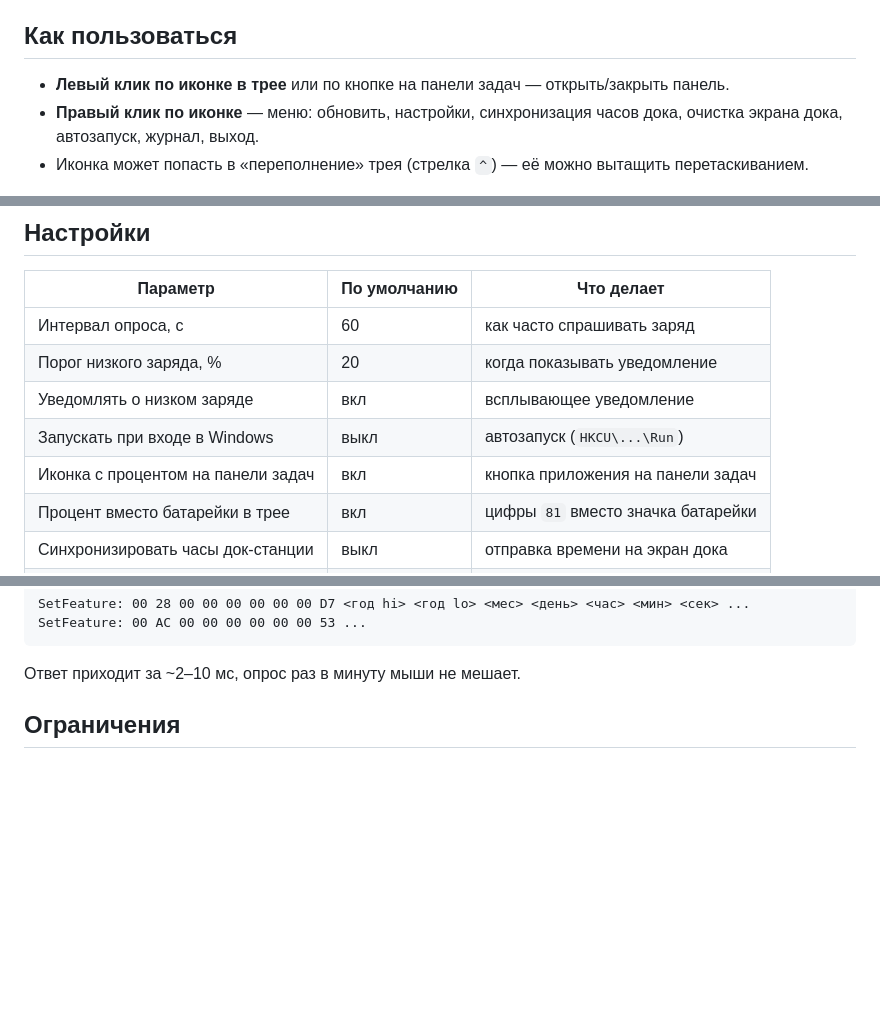
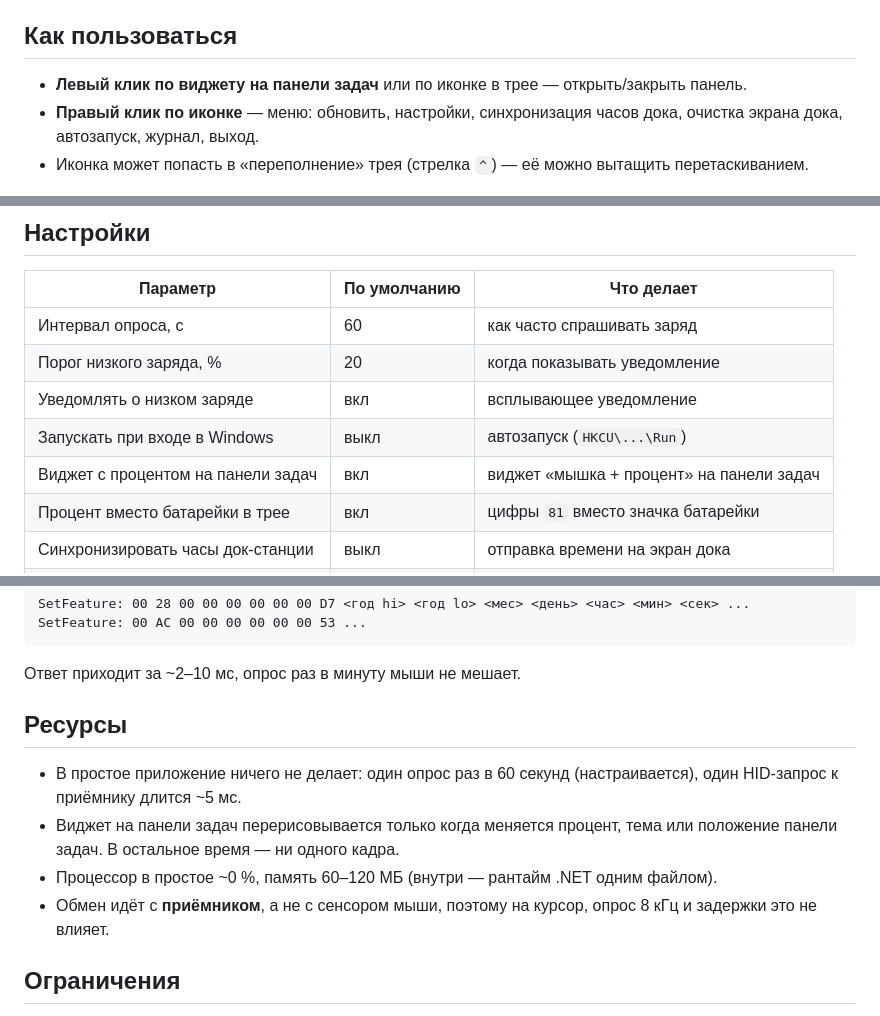
Before and after one commit to kragel004-lab/ajazz-battery, a Markdown page: README.md, 3 parts joined by grey strips. Drawn GitHub-style; blank space fills up the shorter version.

````diff
--- a/README.md
+++ b/README.md
@@ -59,7 +61,7 @@ AJAZZ-Battery-Setup.exe /S --dir "D:\Apps\AJAZZ Battery" --no-autostart --no-des
 
 ## Как пользоваться
 
-- **Левый клик по иконке в трее** или по кнопке на панели задач — открыть/закрыть панель.
+- **Левый клик по виджету на панели задач** или по иконке в трее — открыть/закрыть панель.
 - **Правый клик по иконке** — меню: обновить, настройки, синхронизация часов дока, очистка экрана
   дока, автозапуск, журнал, выход.
 - Иконка может попасть в «переполнение» трея (стрелка `^`) — её можно вытащить перетаскиванием.
@@ -72,7 +74,7 @@ AJAZZ-Battery-Setup.exe /S --dir "D:\Apps\AJAZZ Battery" --no-autostart --no-des
 | Порог низкого заряда, % | 20 | когда показывать уведомление |
 | Уведомлять о низком заряде | вкл | всплывающее уведомление |
 | Запускать при входе в Windows | выкл | автозапуск (`HKCU\...\Run`) |
-| Иконка с процентом на панели задач | вкл | кнопка приложения на панели задач |
+| Виджет с процентом на панели задач | вкл | виджет «мышка + процент» на панели задач |
 | Процент вместо батарейки в трее | вкл | цифры `81` вместо значка батарейки |
 | Синхронизировать часы док-станции | выкл | отправка времени на экран дока |
 | Интервал синхронизации, мин | 60 | как часто повторять |
@@ -120,6 +122,16 @@ SetFeature: 00 AC 00 00 00 00 00 00 53 ...
 ```
 
 Ответ приходит за ~2–10 мс, опрос раз в минуту мыши не мешает.
+
+## Ресурсы
+
+- В простое приложение ничего не делает: один опрос раз в 60 секунд (настраивается), один
+  HID-запрос к приёмнику длится ~5 мс.
+- Виджет на панели задач перерисовывается только когда меняется процент, тема или положение
+  панели задач. В остальное время — ни одного кадра.
+- Процессор в простое ~0 %, память 60–120 МБ (внутри — рантайм .NET одним файлом).
+- Обмен идёт с **приёмником**, а не с сенсором мыши, поэтому на курсор, опрос 8 кГц и задержки
+  это не влияет.
 
 ## Ограничения
 
````
Also changed, not shown: other parts of README.md (+6 -4 lines), shot-panel.png, shot-settings.png, shot-taskbar.png (added), 5 other files.
